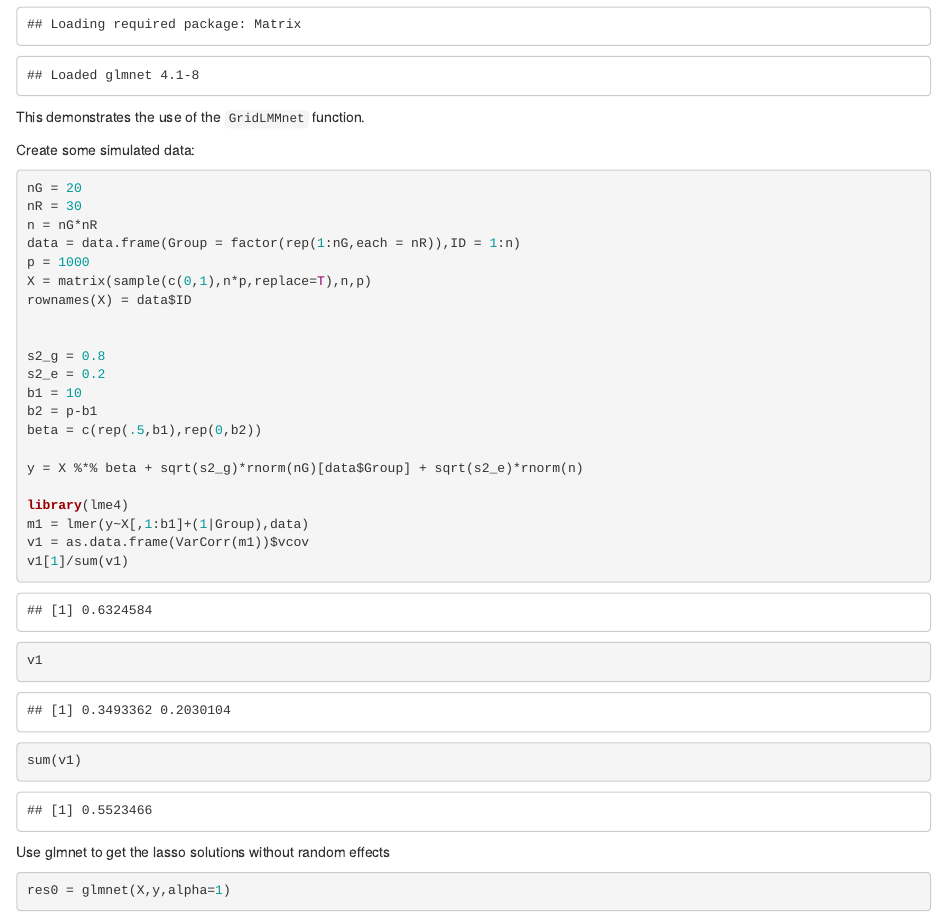
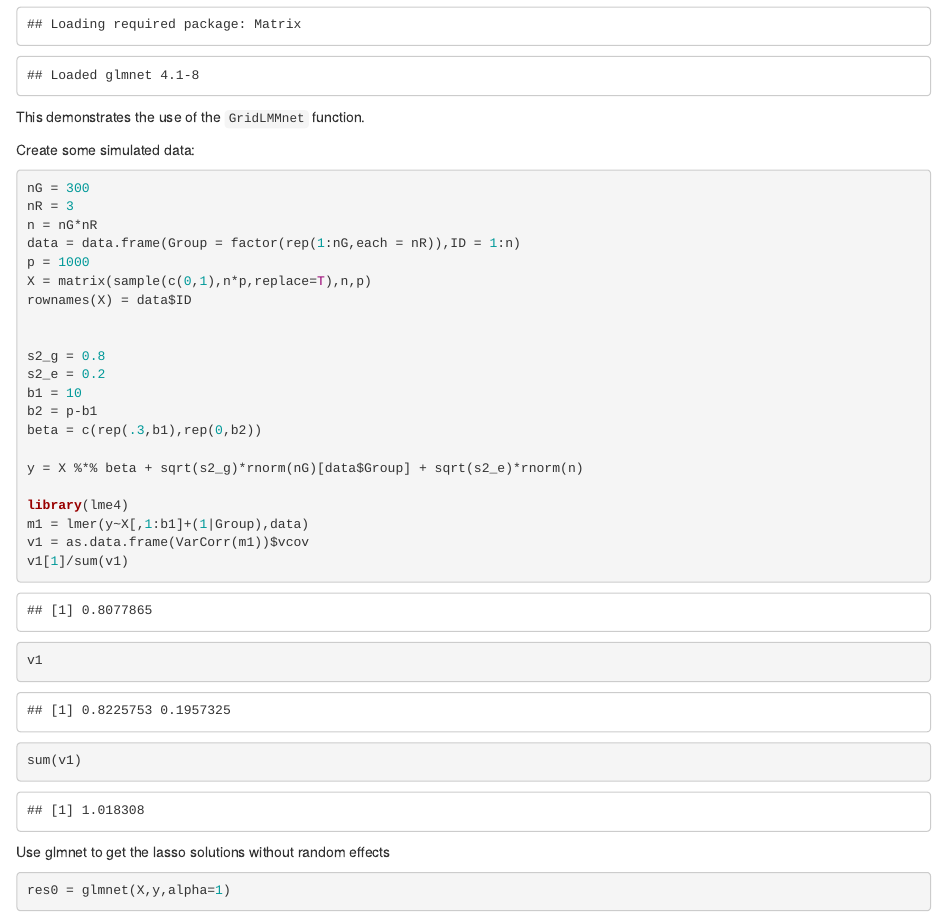
Before and after one commit to deruncie/GridLMM, an R Markdown document (misc/Running_GridLMMnet.Rmd): the page in a window 1100 px wide, from 130 px down. Rendered offline with R 4.5, knitr and Pandoc, with nearby package versions; code that draws random numbers runs with fixed seeds of ours; some code elsewhere in the file could not run offline.

````diff
--- a/misc/Running_GridLMMnet.Rmd
+++ b/misc/Running_GridLMMnet.Rmd
@@ -12,8 +12,8 @@
 
 Create some simulated data:
 ```{r}
-nG = 20
-nR = 30
+nG = 300
+nR = 3
 n = nG*nR
 data = data.frame(Group = factor(rep(1:nG,each = nR)),ID = 1:n)
 p = 1000
@@ -25,7 +25,7 @@
 s2_e = 0.2
 b1 = 10
 b2 = p-b1
-beta = c(rep(.5,b1),rep(0,b2))
+beta = c(rep(.3,b1),rep(0,b2))
 
 y = X %*% beta + sqrt(s2_g)*rnorm(nG)[data$Group] + sqrt(s2_e)*rnorm(n)
 
````
Also changed, not shown: R/GridLMMnet.R (+1 -1 lines), misc/Running_GridLMMnet.nb.html, misc/Running_GridLMMnet.Rmd (5 more changed lines).
